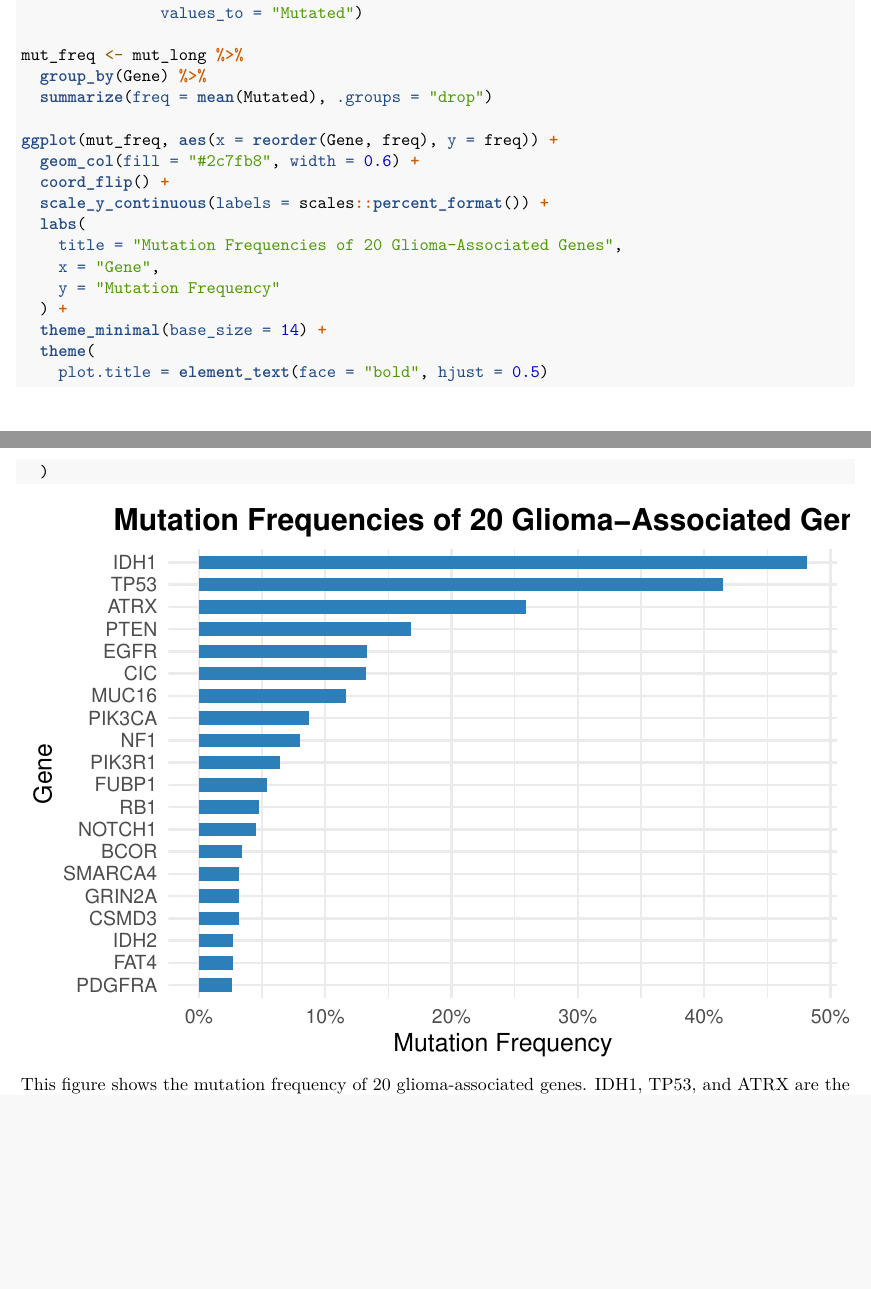
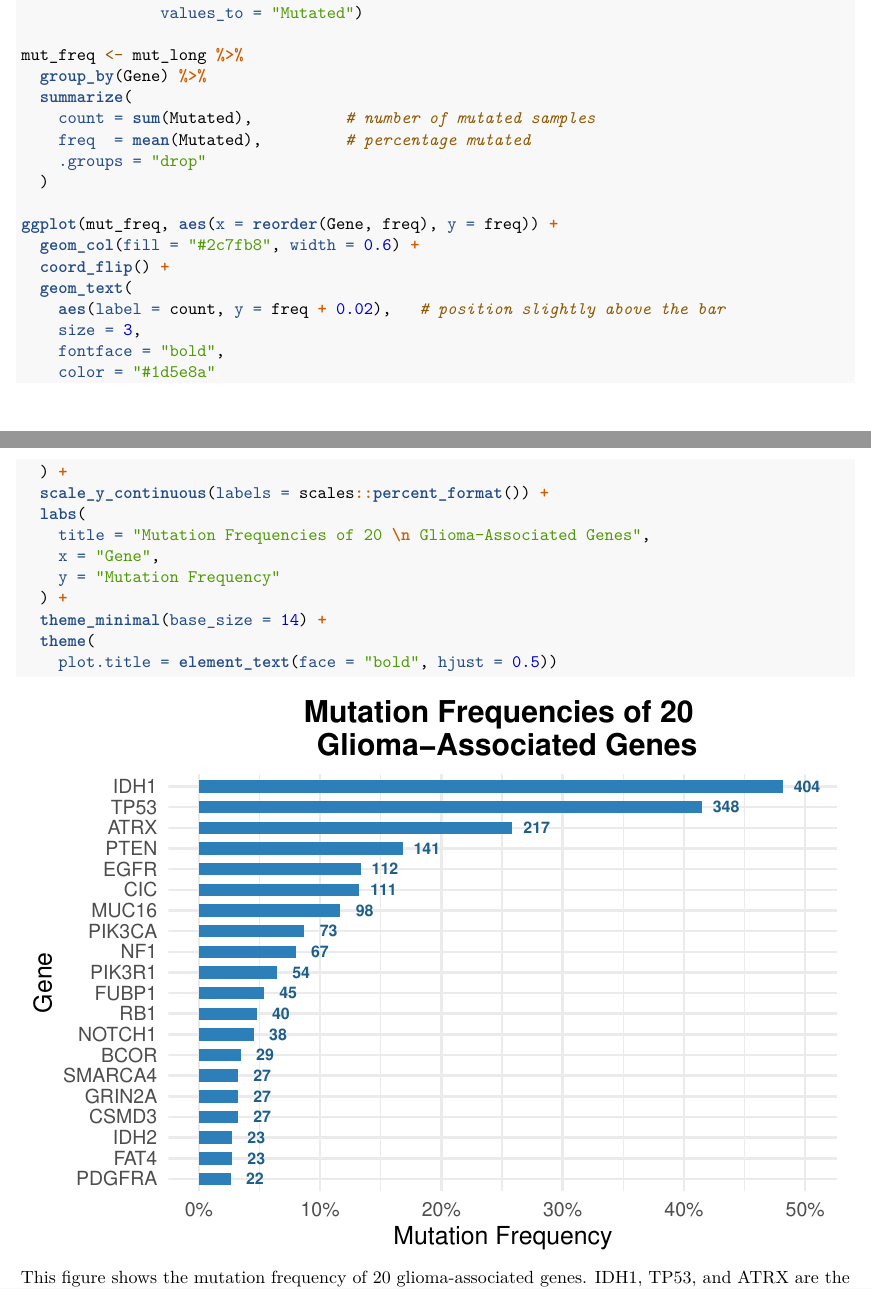
Before and after one commit to radoslavovm/Glioma-Grading-Project, an R Markdown document (FinalProject.Rmd): two parts of pages 3 and 4 of 15, joined at a grey line, cut so that both start at the same text, the shorter picture padded with empty space. Rendered offline with R 4.5, knitr and Pandoc, then LaTeX, with nearby package versions; some code elsewhere in the file could not run offline.

Commit message:
minor adjustments

````diff
--- a/FinalProject.Rmd
+++ b/FinalProject.Rmd
@@ -86,21 +86,30 @@ mut_long <- GliomaINFO %>%
 
 mut_freq <- mut_long %>%
   group_by(Gene) %>%
-  summarize(freq = mean(Mutated), .groups = "drop")
+  summarize(
+    count = sum(Mutated),          # number of mutated samples
+    freq  = mean(Mutated),         # percentage mutated
+    .groups = "drop"
+  )
 
 ggplot(mut_freq, aes(x = reorder(Gene, freq), y = freq)) +
   geom_col(fill = "#2c7fb8", width = 0.6) +
   coord_flip() +
+  geom_text(
+    aes(label = count, y = freq + 0.02),   # position slightly above the bar
+    size = 3,
+    fontface = "bold",
+    color = "#1d5e8a"
+  ) +
   scale_y_continuous(labels = scales::percent_format()) +
   labs(
-    title = "Mutation Frequencies of 20 Glioma-Associated Genes",
+    title = "Mutation Frequencies of 20 \n Glioma-Associated Genes",
     x = "Gene",
     y = "Mutation Frequency"
   ) +
   theme_minimal(base_size = 14) +
   theme(
-    plot.title = element_text(face = "bold", hjust = 0.5)
-  )
+    plot.title = element_text(face = "bold", hjust = 0.5))
 ```
 This figure shows the mutation frequency of 20 glioma-associated genes.
 IDH1, TP53, and ATRX are the most frequently mutated genes in our dataset, which matches what is usually seen in glioma biology.
````
Also changed, not shown: FinalProject.pdf.
